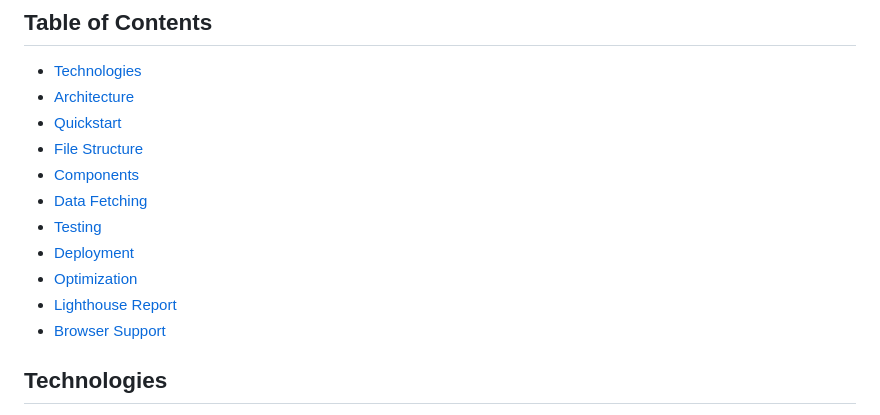
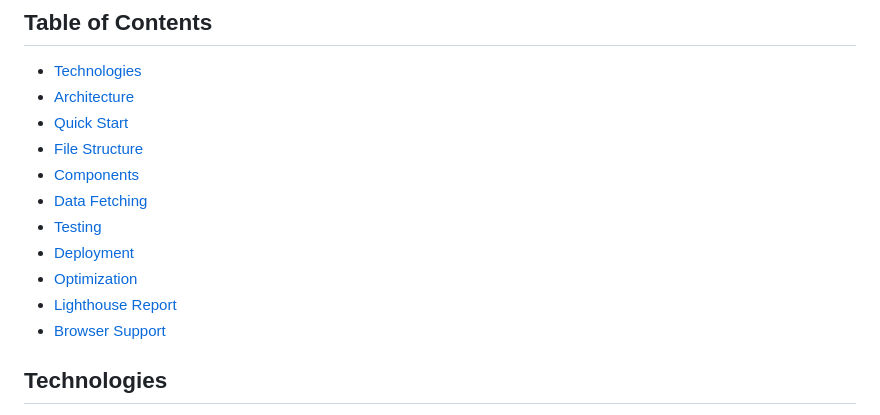
Before and after one commit to leonkenyaga/WFD-Technical-Challenge-App, a Markdown page: README.md, the part around one of its changes. Drawn GitHub-style.

Commit message:
docs: update README.md table of contents

```diff
--- a/README.md
+++ b/README.md
@@ -9,6 +9,6 @@ This project is a demonstration project showcasing the seamless integration betw
 
 * [Technologies](#technologies)
 * [Architecture](#architecture)
-* [Quickstart](#quickstart)
-* [File Structure](#filestructure)
+* [Quick Start](#quick-start)
+* [File Structure](#file-structure)
 * [Components](#components)
```
Also changed, not shown: other parts of README.md (+3 -3 lines).
